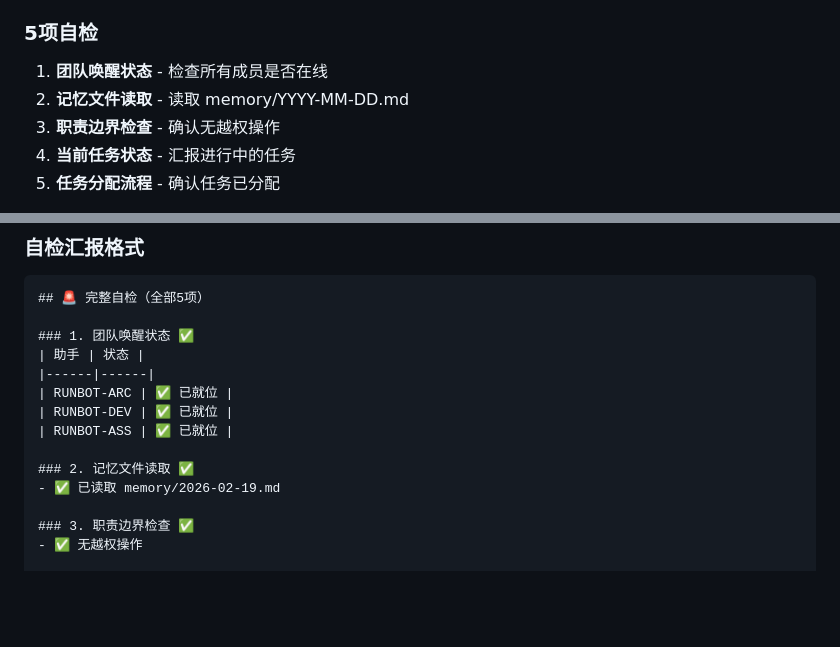
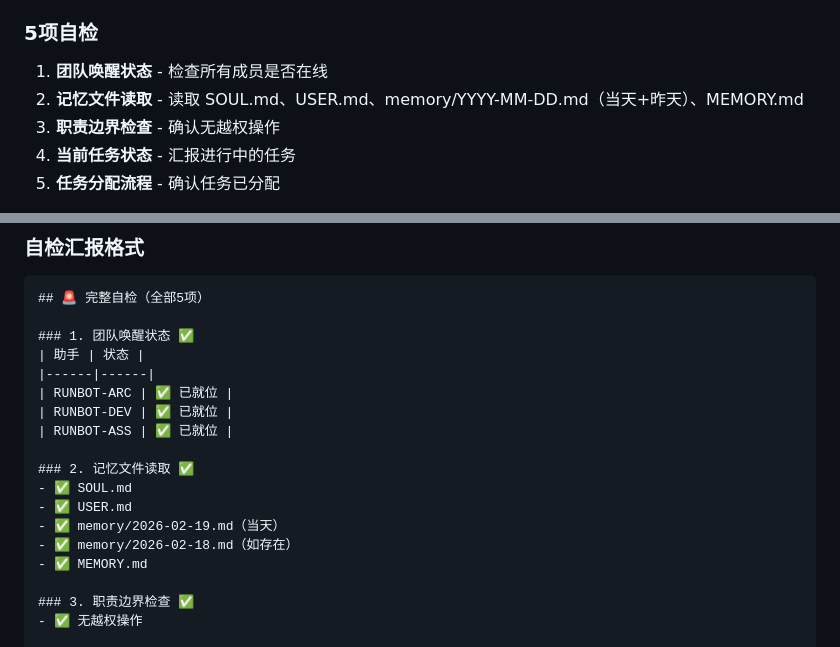
Before and after one commit to hjyhjony-glitch/xuelema, a Markdown page: MEMORY.md, 2 parts joined by grey strips. GitHub-like rendering; blank space fills up the shorter version.

Commit message:
chore: update memory - 2026-02-19 22:59

```diff
--- a/MEMORY.md
+++ b/MEMORY.md
@@ -140,7 +140,7 @@ working-directory: xuelema
 
 ### 5项自检
 1. **团队唤醒状态** - 检查所有成员是否在线
-2. **记忆文件读取** - 读取 memory/YYYY-MM-DD.md
+2. **记忆文件读取** - 读取 SOUL.md、USER.md、memory/YYYY-MM-DD.md（当天+昨天）、MEMORY.md
 3. **职责边界检查** - 确认无越权操作
 4. **当前任务状态** - 汇报进行中的任务
 5. **任务分配流程** - 确认任务已分配
@@ -157,7 +157,11 @@ working-directory: xuelema
 | RUNBOT-ASS | ✅ 已就位 |
 
 ### 2. 记忆文件读取 ✅
-- ✅ 已读取 memory/2026-02-19.md
+- ✅ SOUL.md
+- ✅ USER.md
+- ✅ memory/2026-02-19.md（当天）
+- ✅ memory/2026-02-18.md（如存在）
+- ✅ MEMORY.md
 
 ### 3. 职责边界检查 ✅
 - ✅ 无越权操作
```
